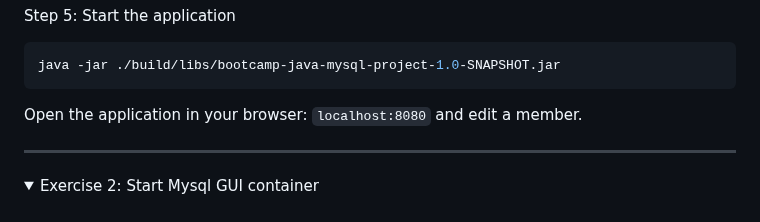
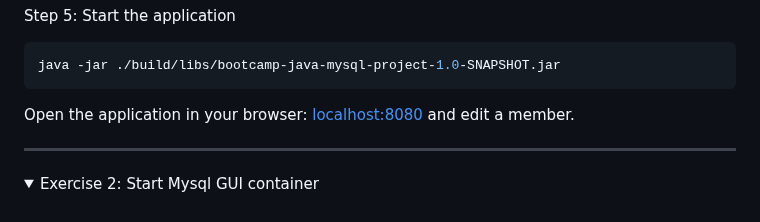
Before and after one commit to fsiegrist/devops-bootcamp-07-docker, a Markdown page: Exercises.md, the part around the change. GitHub-like rendering; folded sections open.

Commit message:
Use link to open application browser

````diff
--- a/Exercises.md
+++ b/Exercises.md
@@ -115,7 +115,7 @@ Step 5: Start the application
 ```sh
 java -jar ./build/libs/bootcamp-java-mysql-project-1.0-SNAPSHOT.jar
 ```
-Open the application in your browser: `localhost:8080` and edit a member.
+Open the application in your browser: [localhost:8080](http://localhost:8080) and edit a member.
 
 </details>
 
````
